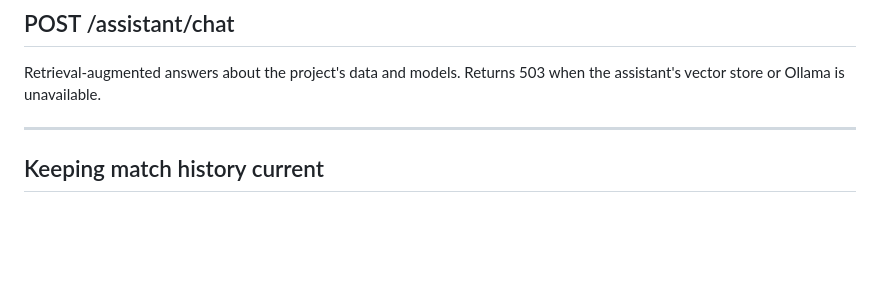
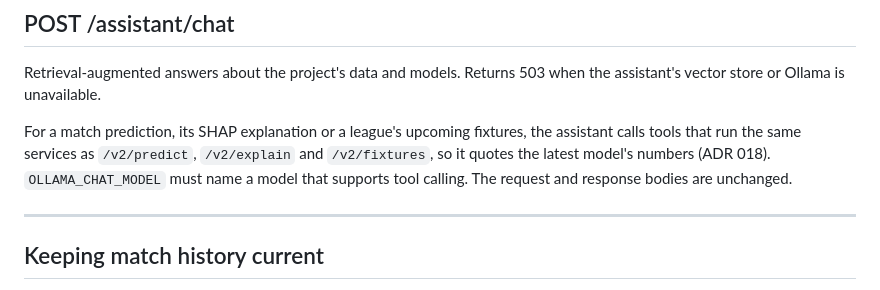
Before and after one commit to SumukhaK/football-intelligence-platform, a Markdown page: docs/api.md, the part around the change. GitHub-like rendering; blank space fills up the shorter version.

Commit message:
docs(docs): record the assistant tool-calling decision in adr 018
Co-Authored-By: Claude Opus 5.5 (1M context) <noreply@anthropic.com>

```diff
--- a/docs/api.md
+++ b/docs/api.md
@@ -267,6 +267,12 @@ Errors:
 Retrieval-augmented answers about the project's data and models. Returns 503
 when the assistant's vector store or Ollama is unavailable.
 
+For a match prediction, its SHAP explanation or a league's upcoming fixtures,
+the assistant calls tools that run the same services as `/v2/predict`,
+`/v2/explain` and `/v2/fixtures`, so it quotes the latest model's numbers
+(ADR 018). `OLLAMA_CHAT_MODEL` must name a model that supports tool calling.
+The request and response bodies are unchanged.
+
 ---
 
 ## Keeping match history current
```
Also changed, not shown: docs/adr/018-assistant-tool-calling.md (added, +63 -0 lines).
